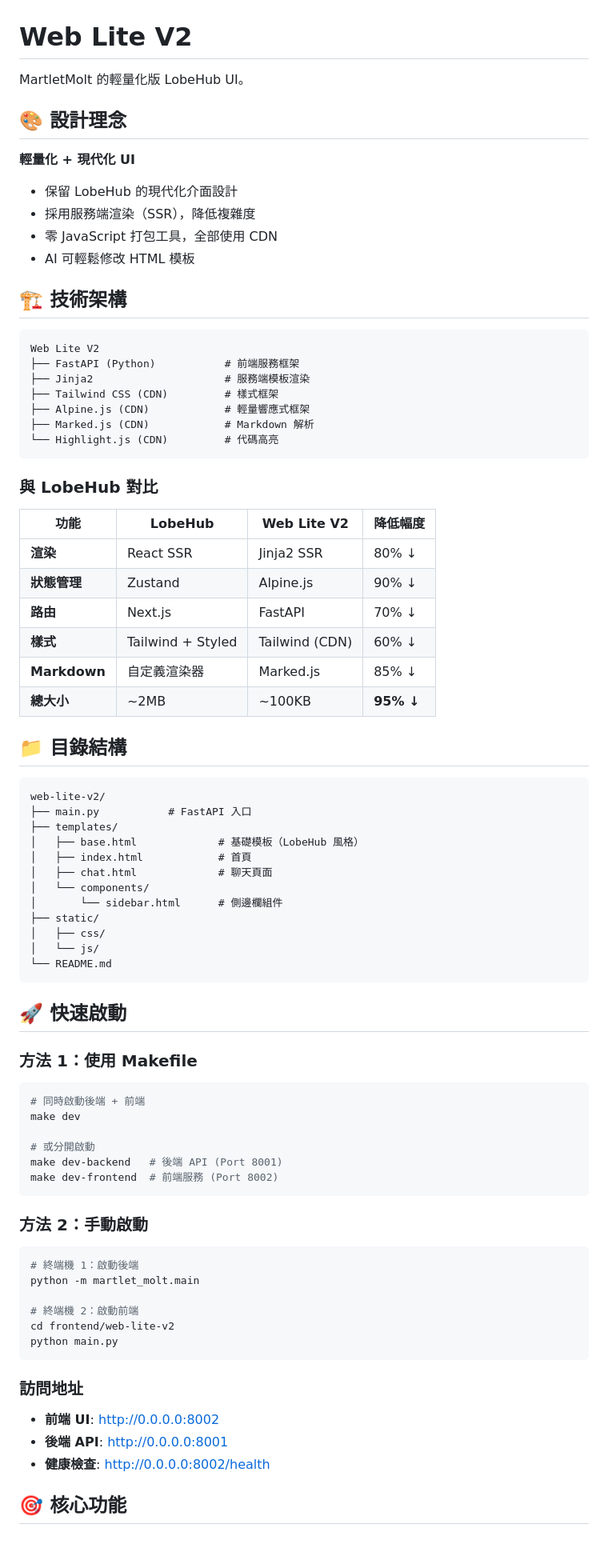
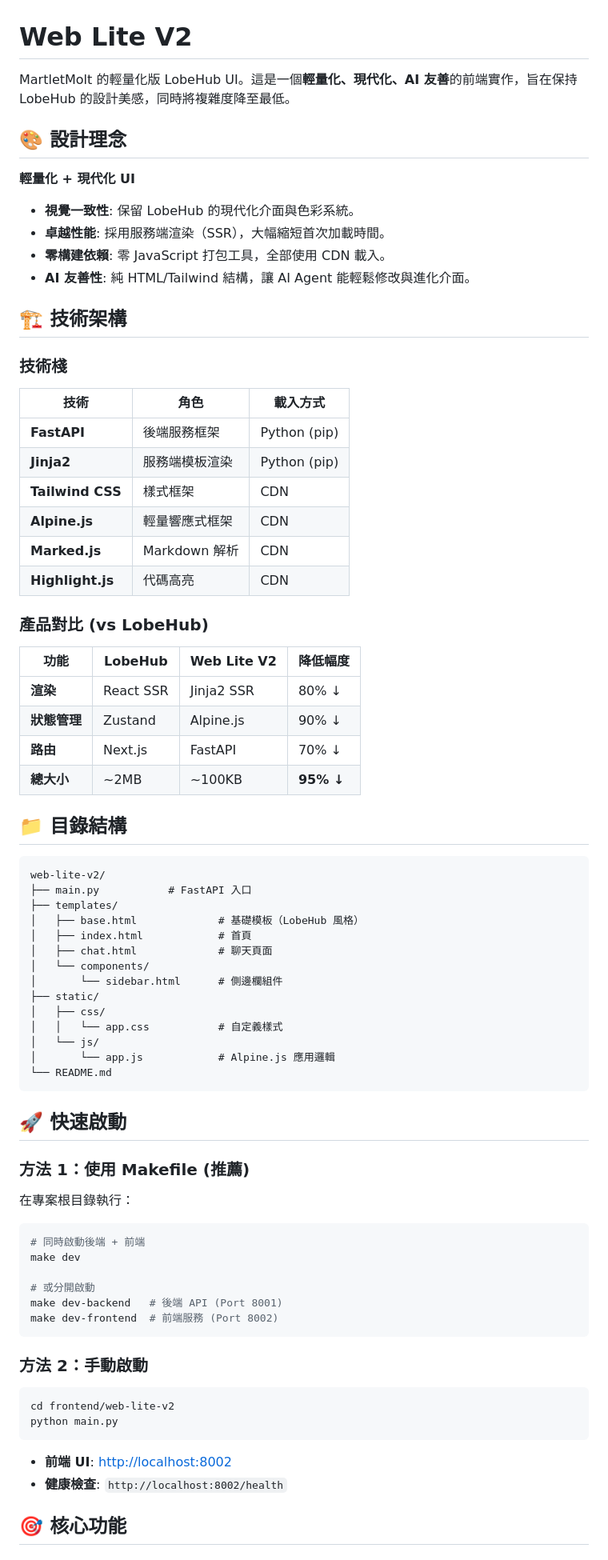
Before and after one commit to NateYeh/MartletMolt, a Markdown page: frontend/web-lite-v2/README.md, the part around one of its changes. Shown at 80% size. Rendered like a GitHub page.

````diff
--- a/frontend/web-lite-v2/README.md
+++ b/frontend/web-lite-v2/README.md
@@ -1,37 +1,34 @@
 # Web Lite V2
 
-MartletMolt 的輕量化版 LobeHub UI。
+MartletMolt 的輕量化版 LobeHub UI。這是一個**輕量化、現代化、AI 友善**的前端實作，旨在保持 LobeHub 的設計美感，同時將複雜度降至最低。
 
 ## 🎨 設計理念
 
 **輕量化 + 現代化 UI**
 
-- 保留 LobeHub 的現代化介面設計
-- 採用服務端渲染（SSR），降低複雜度
-- 零 JavaScript 打包工具，全部使用 CDN
-- AI 可輕鬆修改 HTML 模板
+- **視覺一致性**: 保留 LobeHub 的現代化介面與色彩系統。
+- **卓越性能**: 採用服務端渲染（SSR），大幅縮短首次加載時間。
+- **零構建依賴**: 零 JavaScript 打包工具，全部使用 CDN 載入。
+- **AI 友善性**: 純 HTML/Tailwind 結構，讓 AI Agent 能輕鬆修改與進化介面。
 
 ## 🏗️ 技術架構
 
-```
-Web Lite V2
-├── FastAPI (Python)           # 前端服務框架
-├── Jinja2                     # 服務端模板渲染
-├── Tailwind CSS (CDN)         # 樣式框架
-├── Alpine.js (CDN)            # 輕量響應式框架
-├── Marked.js (CDN)            # Markdown 解析
-└── Highlight.js (CDN)         # 代碼高亮
-```
+### 技術棧
+| 技術 | 角色 | 載入方式 |
+|------|------|----------|
+| **FastAPI** | 後端服務框架 | Python (pip) |
+| **Jinja2** | 服務端模板渲染 | Python (pip) |
+| **Tailwind CSS** | 樣式框架 | CDN |
+| **Alpine.js** | 輕量響應式框架 | CDN |
+| **Marked.js** | Markdown 解析 | CDN |
+| **Highlight.js** | 代碼高亮 | CDN |
 
-### 與 LobeHub 對比
-
+### 產品對比 (vs LobeHub)
 | 功能 | LobeHub | Web Lite V2 | 降低幅度 |
 |------|---------|-------------|----------|
 | **渲染** | React SSR | Jinja2 SSR | 80% ↓ |
 | **狀態管理** | Zustand | Alpine.js | 90% ↓ |
 | **路由** | Next.js | FastAPI | 70% ↓ |
-| **樣式** | Tailwind + Styled | Tailwind (CDN) | 60% ↓ |
-| **Markdown** | 自定義渲染器 | Marked.js | 85% ↓ |
 | **總大小** | ~2MB | ~100KB | **95% ↓** |
 
 ## 📁 目錄結構
@@ -47,14 +44,16 @@ web-lite-v2/
 │       └── sidebar.html      # 側邊欄組件
 ├── static/
 │   ├── css/
+│   │   └── app.css           # 自定義樣式
 │   └── js/
+│       └── app.js            # Alpine.js 應用邏輯
 └── README.md
 ```
 
 ## 🚀 快速啟動
 
-### 方法 1：使用 Makefile
-
+### 方法 1：使用 Makefile (推薦)
+在專案根目錄執行：
 ```bash
 # 同時啟動後端 + 前端
 make dev
@@ -65,21 +64,13 @@ make dev-frontend  # 前端服務 (Port 8002)
 ```
 
 ### 方法 2：手動啟動
-
 ```bash
-# 終端機 1：啟動後端
-python -m martlet_molt.main
-
-# 終端機 2：啟動前端
 cd frontend/web-lite-v2
 python main.py
 ```
 
-### 訪問地址
-
-- **前端 UI**: http://0.0.0.0:8002
-- **後端 API**: http://0.0.0.0:8001
-- **健康檢查**: http://0.0.0.0:8002/health
+- **前端 UI**: [http://localhost:8002](http://localhost:8002)
+- **健康檢查**: `http://localhost:8002/health`
 
 ## 🎯 核心功能
 
````
Also changed, not shown: other parts of frontend/web-lite-v2/README.md (+61 -128 lines), frontend/web-lite-v2-implementation-summary.md (deleted, +0 -369 lines).
